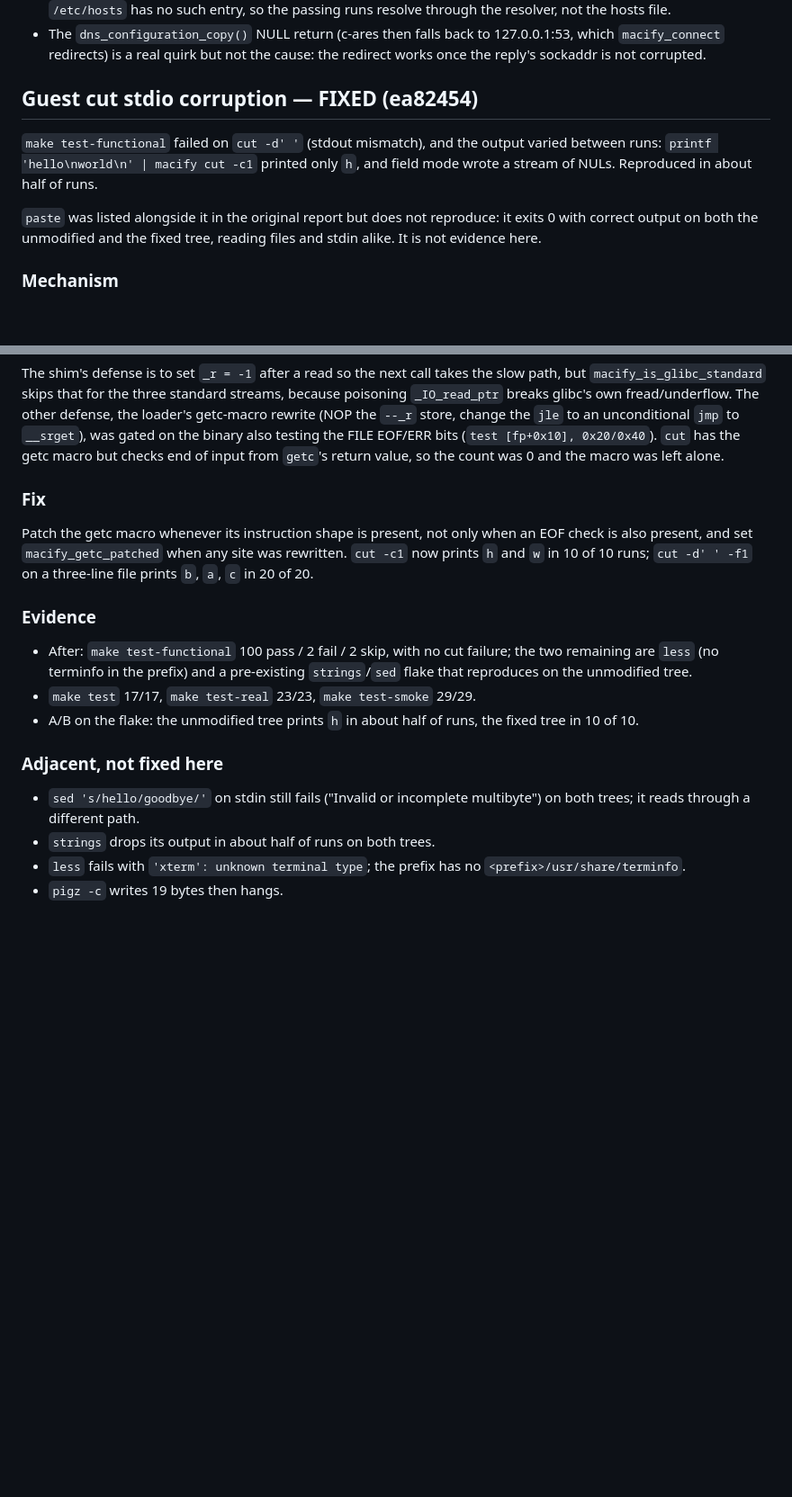
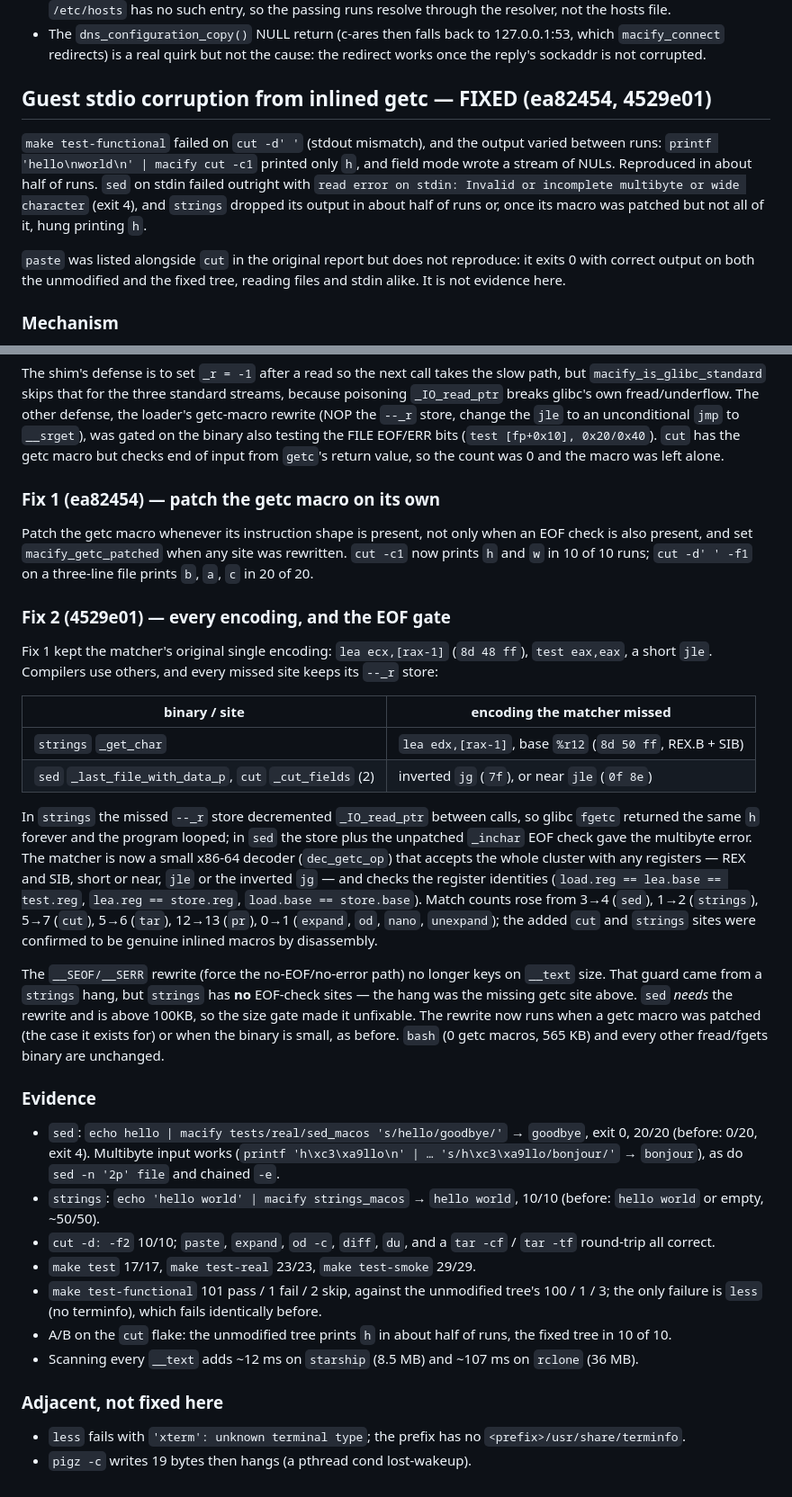
Before and after one commit to os-guy-original/mac-ify, a Markdown page: docs/AUDIT.md, 2 parts joined by grey strips. Shown at 90% size. Drawn GitHub-style; blank space fills up the shorter version.

Commit message:
docs: record the general inlined-getc fix and the EOF-rewrite gate
The AUDIT entry for the cut corruption now covers sed and strings too:
the matcher missed encodings other than lea ecx,[rax-1] + short jle
(strings' _get_char, sed's inverted jg, cut's two near-jle sites), and
the __SEOF/__SERR rewrite is no longer gated on __text size, since
strings has no EOF-check sites and sed, which is above 100KB, needs it.

```diff
--- a/docs/AUDIT.md
+++ b/docs/AUDIT.md
@@ -1106,14 +1106,17 @@ command exits 0 and returns the page.
   the cause: the redirect works once the reply's sockaddr is not
   corrupted.
 
-## Guest cut stdio corruption — FIXED (ea82454)
+## Guest stdio corruption from inlined getc — FIXED (ea82454, 4529e01)
 
 `make test-functional` failed on `cut -d' '` (stdout mismatch), and the
 output varied between runs: `printf 'hello\nworld\n' | macify cut -c1`
 printed only `h`, and field mode wrote a stream of NULs. Reproduced in
-about half of runs.
+about half of runs. `sed` on stdin failed outright with `read error on
+stdin: Invalid or incomplete multibyte or wide character` (exit 4), and
+`strings` dropped its output in about half of runs or, once its macro
+was patched but not all of it, hung printing `h`.
 
-`paste` was listed alongside it in the original report but does not
+`paste` was listed alongside `cut` in the original report but does not
 reproduce: it exits 0 with correct output on both the unmodified and the
 fixed tree, reading files and stdin alike. It is not evidence here.
 
@@ -1143,28 +1146,67 @@ own fread/underflow. The other defense, the loader's getc-macro rewrite
 of input from `getc`'s return value, so the count was 0 and the macro
 was left alone.
 
-### Fix
+### Fix 1 (ea82454) — patch the getc macro on its own
 
 Patch the getc macro whenever its instruction shape is present, not only
 when an EOF check is also present, and set `macify_getc_patched` when any
 site was rewritten. `cut -c1` now prints `h` and `w` in 10 of 10 runs;
 `cut -d' ' -f1` on a three-line file prints `b`, `a`, `c` in 20 of 20.
 
+### Fix 2 (4529e01) — every encoding, and the EOF gate
+
+Fix 1 kept the matcher's original single encoding: `lea ecx,[rax-1]`
+(`8d 48 ff`), `test eax,eax`, a short `jle`. Compilers use others, and
+every missed site keeps its `--_r` store:
+
+| binary / site | encoding the matcher missed |
+|---|---|
+| `strings` `_get_char` | `lea edx,[rax-1]`, base `%r12` (`8d 50 ff`, REX.B + SIB) |
+| `sed` `_last_file_with_data_p`, `cut` `_cut_fields` (2) | inverted `jg` (`7f`), or near `jle` (`0f 8e`) |
+
+In `strings` the missed `--_r` store decremented `_IO_read_ptr` between
+calls, so glibc `fgetc` returned the same `h` forever and the program
+looped; in `sed` the store plus the unpatched `_inchar` EOF check gave
+the multibyte error. The matcher is now a small x86-64 decoder
+(`dec_getc_op`) that accepts the whole cluster with any registers —
+REX and SIB, short or near, `jle` or the inverted `jg` — and checks the
+register identities (`load.reg == lea.base == test.reg`,
+`lea.reg == store.reg`, `load.base == store.base`). Match counts rose
+from 3→4 (`sed`), 1→2 (`strings`), 5→7 (`cut`), 5→6 (`tar`), 12→13
+(`pr`), 0→1 (`expand`, `od`, `nano`, `unexpand`); the added `cut` and
+`strings` sites were confirmed to be genuine inlined macros by
+disassembly.
+
+The `__SEOF/__SERR` rewrite (force the no-EOF/no-error path) no longer
+keys on `__text` size. That guard came from a `strings` hang, but
+`strings` has **no** EOF-check sites — the hang was the missing getc
+site above. `sed` *needs* the rewrite and is above 100KB, so the size
+gate made it unfixable. The rewrite now runs when a getc macro was
+patched (the case it exists for) or when the binary is small, as
+before. `bash` (0 getc macros, 565 KB) and every other fread/fgets
+binary are unchanged.
+
 ### Evidence
 
-- After: `make test-functional` 100 pass / 2 fail / 2 skip, with no cut
-  failure; the two remaining are `less` (no terminfo in the prefix) and a
-  pre-existing `strings`/`sed` flake that reproduces on the unmodified
-  tree.
+- `sed`: `echo hello | macify tests/real/sed_macos 's/hello/goodbye/'`
+  → `goodbye`, exit 0, 20/20 (before: 0/20, exit 4). Multibyte input
+  works (`printf 'h\xc3\xa9llo\n' | … 's/h\xc3\xa9llo/bonjour/'` →
+  `bonjour`), as do `sed -n '2p' file` and chained `-e`.
+- `strings`: `echo 'hello world' | macify strings_macos` → `hello world`,
+  10/10 (before: `hello world` or empty, ~50/50).
+- `cut -d: -f2` 10/10; `paste`, `expand`, `od -c`, `diff`, `du`, and a
+  `tar -cf` / `tar -tf` round-trip all correct.
 - `make test` 17/17, `make test-real` 23/23, `make test-smoke` 29/29.
-- A/B on the flake: the unmodified tree prints `h` in about half of
-  runs, the fixed tree in 10 of 10.
+- `make test-functional` 101 pass / 1 fail / 2 skip, against the
+  unmodified tree's 100 / 1 / 3; the only failure is `less` (no
+  terminfo), which fails identically before.
+- A/B on the `cut` flake: the unmodified tree prints `h` in about half
+  of runs, the fixed tree in 10 of 10.
+- Scanning every `__text` adds ~12 ms on `starship` (8.5 MB) and
+  ~107 ms on `rclone` (36 MB).
 
 ### Adjacent, not fixed here
 
-- `sed 's/hello/goodbye/'` on stdin still fails ("Invalid or incomplete
-  multibyte") on both trees; it reads through a different path.
-- `strings` drops its output in about half of runs on both trees.
 - `less` fails with `'xterm': unknown terminal type`; the prefix has no
   `<prefix>/usr/share/terminfo`.
-- `pigz -c` writes 19 bytes then hangs.
+- `pigz -c` writes 19 bytes then hangs (a pthread cond lost-wakeup).
```
